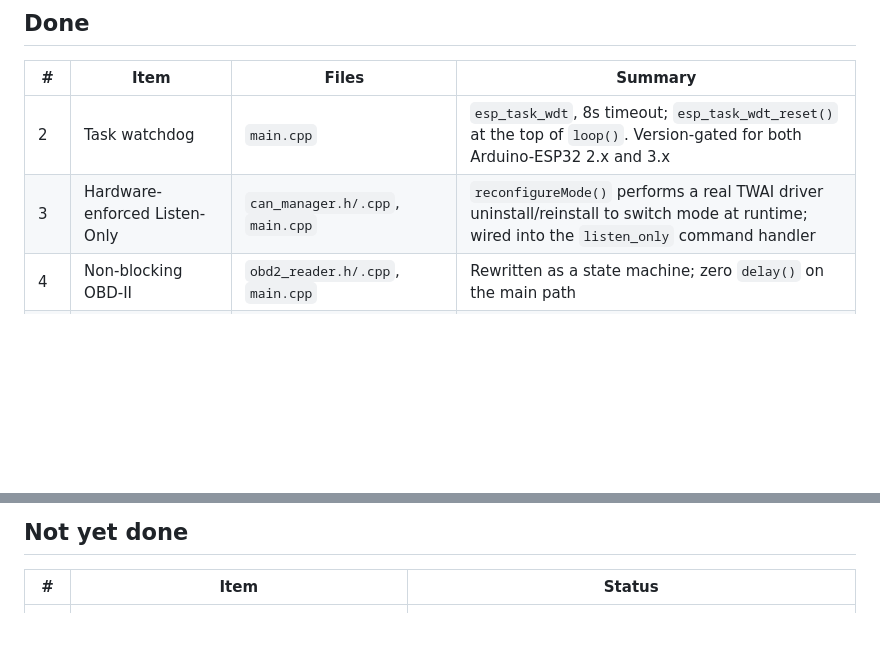
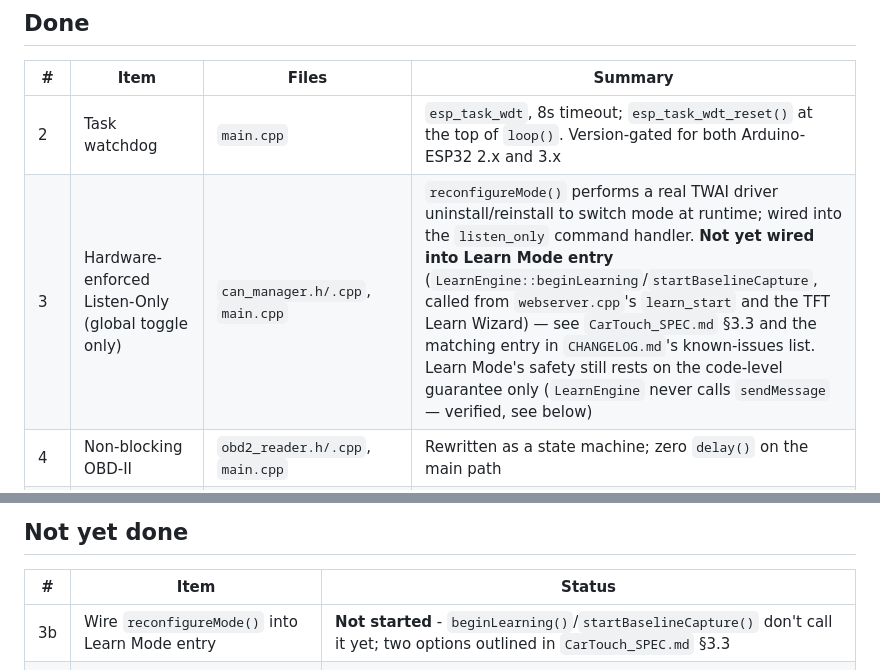
Before and after one commit to bosssplus/CarTouch, a Markdown page: PROGRESS_CHECKLIST.md, 2 parts joined by grey strips. Drawn GitHub-style; blank space fills up the shorter version.

```diff
--- a/PROGRESS_CHECKLIST.md
+++ b/PROGRESS_CHECKLIST.md
@@ -17,7 +17,7 @@ in progress, and what's out of scope for code changes entirely
 | # | Item | Files | Summary |
 |---|------|-------|---------|
 | 2  | Task watchdog | `main.cpp` | `esp_task_wdt`, 8s timeout; `esp_task_wdt_reset()` at the top of `loop()`. Version-gated for both Arduino-ESP32 2.x and 3.x |
-| 3  | Hardware-enforced Listen-Only | `can_manager.h/.cpp`, `main.cpp` | `reconfigureMode()` performs a real TWAI driver uninstall/reinstall to switch mode at runtime; wired into the `listen_only` command handler |
+| 3  | Hardware-enforced Listen-Only (global toggle only) | `can_manager.h/.cpp`, `main.cpp` | `reconfigureMode()` performs a real TWAI driver uninstall/reinstall to switch mode at runtime; wired into the `listen_only` command handler. **Not yet wired into Learn Mode entry** (`LearnEngine::beginLearning`/`startBaselineCapture`, called from `webserver.cpp`'s `learn_start` and the TFT Learn Wizard) — see `CarTouch_SPEC.md` §3.3 and the matching entry in `CHANGELOG.md`'s known-issues list. Learn Mode's safety still rests on the code-level guarantee only (`LearnEngine` never calls `sendMessage` — verified, see below) |
 | 4  | Non-blocking OBD-II | `obd2_reader.h/.cpp`, `main.cpp` | Rewritten as a state machine; zero `delay()` on the main path |
 | 6  | Motorola/Intel endianness | `vehicle_db.h/.cpp` | Real bit-mapping for both signal byte orders; verified with an independent simulation |
 | 7  | DBC vehicle list | `vehicle_db.h/.cpp` | 4 -> 38 vehicles wired (of 57 bundled files); omissions documented with reasons |
@@ -54,6 +54,7 @@ in progress, and what's out of scope for code changes entirely
 
 | # | Item | Status |
 |---|------|--------|
+| 3b | Wire `reconfigureMode()` into Learn Mode entry | **Not started** - `beginLearning()`/`startBaselineCapture()` don't call it yet; two options outlined in `CarTouch_SPEC.md` §3.3 |
 | 1  | HTTPS/TLS | **Investigated, deliberately deferred** - see note below |
 | 5  | Rolling code / newer-vehicle security | **Out of scope for code** - requires per-vehicle ECU reverse engineering |
 | 10 | Documenting the DBC write-command limitation | Docs only, no code needed (covered in README/SPEC) |
```
Also changed, not shown: CHANGELOG.md (+4 -2 lines), CarTouch_SPEC.md (+28 -14 lines).
